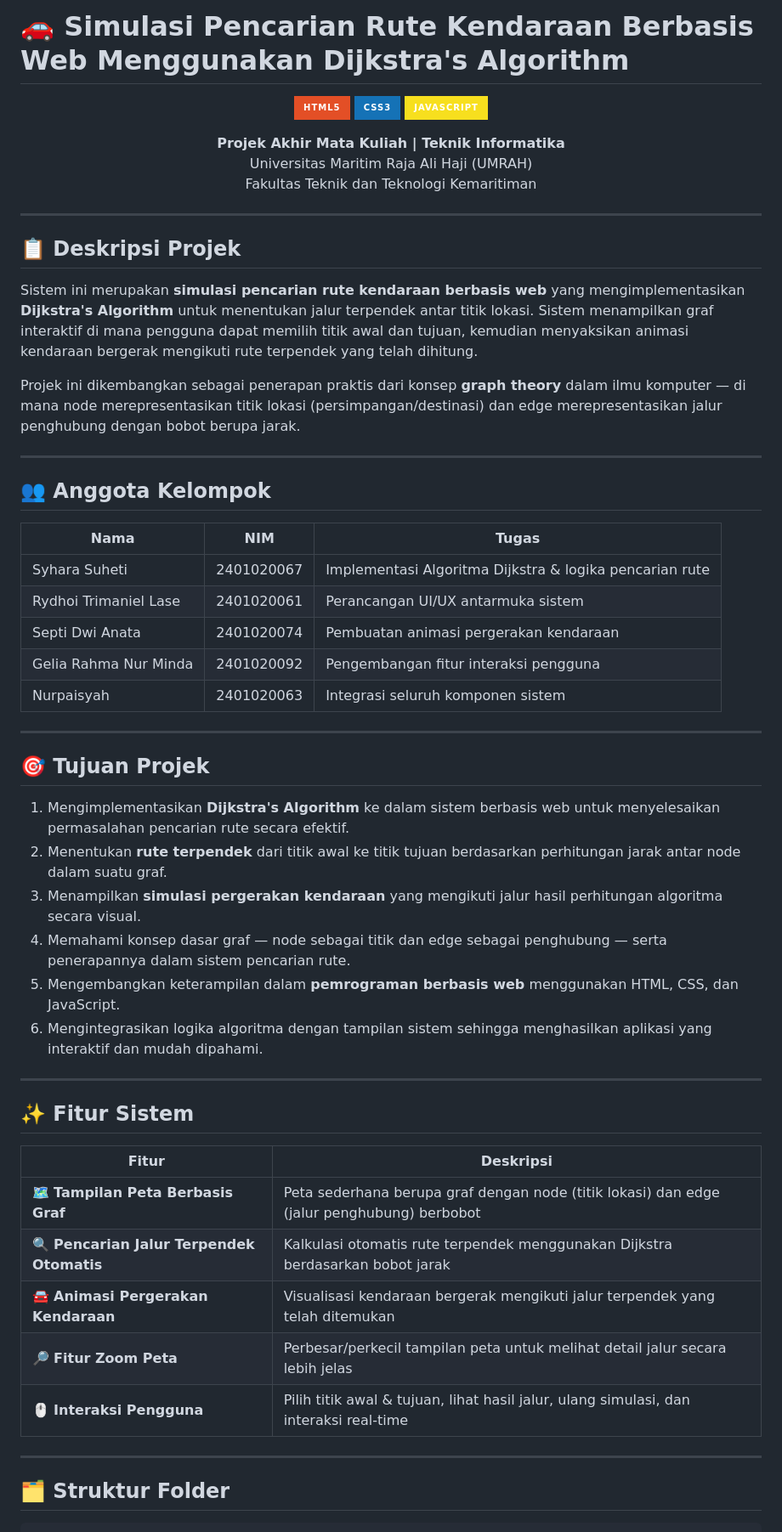
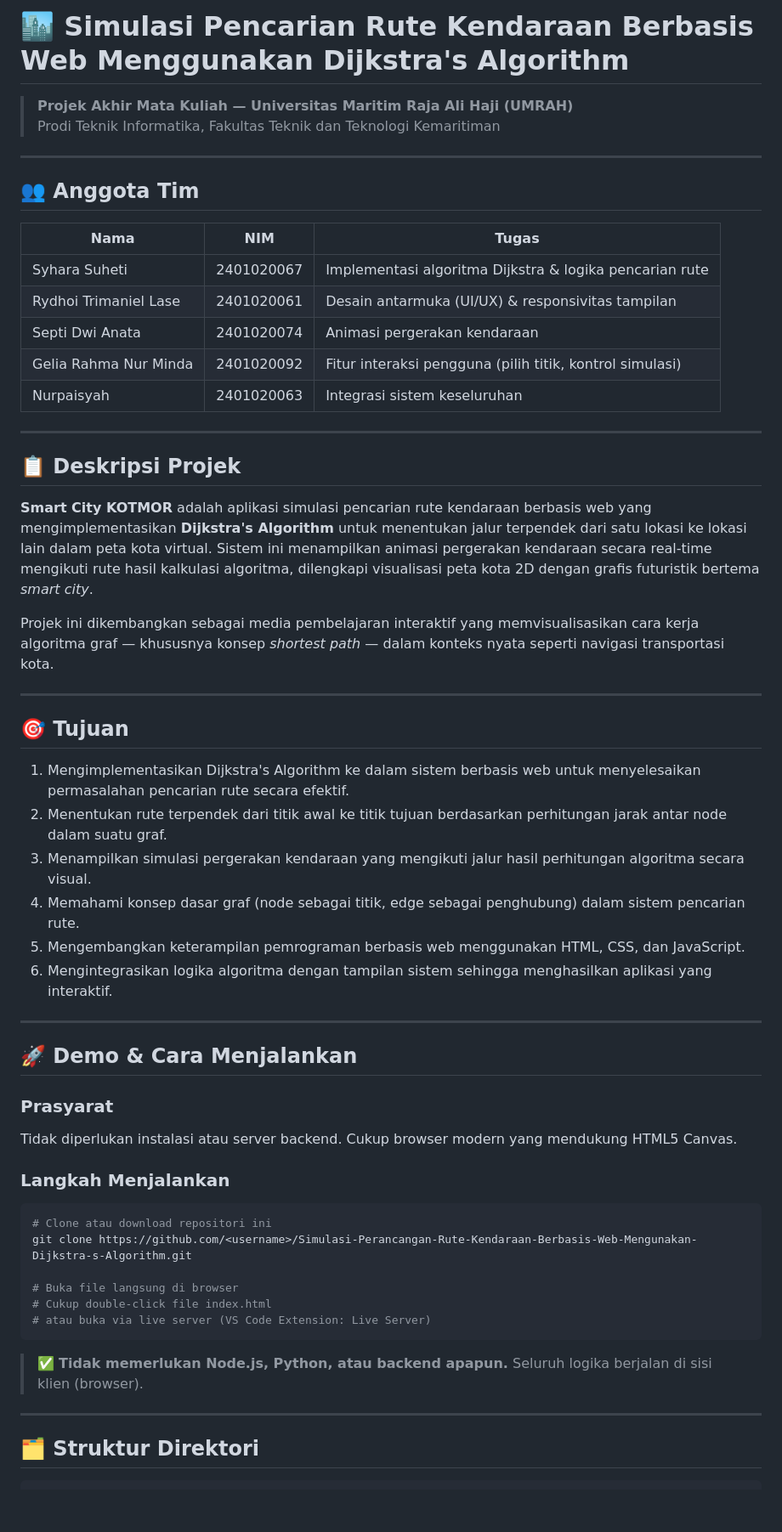
Before and after one commit to 2401020067-SYHARASUHETI/Simulasi-Perancangan-Rute-Kendaraan-Berbasis-Web-Mengunakan-Dijkstra-s-Algorithm, a Markdown page: README.md, the part around one of its changes. Shown at 85% size. Drawn GitHub-style; badges without logos; blank space fills up the shorter version.

````diff
--- a/README.md
+++ b/README.md
@@ -1,62 +1,60 @@
-# 🚗 Simulasi Pencarian Rute Kendaraan Berbasis Web Menggunakan Dijkstra's Algorithm
+# 🏙️ Simulasi Pencarian Rute Kendaraan Berbasis Web Menggunakan Dijkstra's Algorithm
 
-<div align="center">
+> **Projek Akhir Mata Kuliah — Universitas Maritim Raja Ali Haji (UMRAH)**
+> Prodi Teknik Informatika, Fakultas Teknik dan Teknologi Kemaritiman
 
-![HTML5](https://img.shields.io/badge/HTML5-E34F26?style=for-the-badge&logo=html5&logoColor=white)
-![CSS3](https://img.shields.io/badge/CSS3-1572B6?style=for-the-badge&logo=css3&logoColor=white)
-![JavaScript](https://img.shields.io/badge/JavaScript-F7DF1E?style=for-the-badge&logo=javascript&logoColor=black)
+---
 
-**Projek Akhir Mata Kuliah | Teknik Informatika**
-Universitas Maritim Raja Ali Haji (UMRAH)
-Fakultas Teknik dan Teknologi Kemaritiman
+## 👥 Anggota Tim
 
-</div>
+| Nama | NIM | Tugas |
+|---|---|---|
+| Syhara Suheti | 2401020067 | Implementasi algoritma Dijkstra & logika pencarian rute |
+| Rydhoi Trimaniel Lase | 2401020061 | Desain antarmuka (UI/UX) & responsivitas tampilan |
+| Septi Dwi Anata | 2401020074 | Animasi pergerakan kendaraan |
+| Gelia Rahma Nur Minda | 2401020092 | Fitur interaksi pengguna (pilih titik, kontrol simulasi) |
+| Nurpaisyah | 2401020063 | Integrasi sistem keseluruhan |
 
 ---
 
 ## 📋 Deskripsi Projek
 
-Sistem ini merupakan **simulasi pencarian rute kendaraan berbasis web** yang mengimplementasikan **Dijkstra's Algorithm** untuk menentukan jalur terpendek antar titik lokasi. Sistem menampilkan graf interaktif di mana pengguna dapat memilih titik awal dan tujuan, kemudian menyaksikan animasi kendaraan bergerak mengikuti rute terpendek yang telah dihitung.
+**Smart City KOTMOR** adalah aplikasi simulasi pencarian rute kendaraan berbasis web yang mengimplementasikan **Dijkstra's Algorithm** untuk menentukan jalur terpendek dari satu lokasi ke lokasi lain dalam peta kota virtual. Sistem ini menampilkan animasi pergerakan kendaraan secara real-time mengikuti rute hasil kalkulasi algoritma, dilengkapi visualisasi peta kota 2D dengan grafis futuristik bertema *smart city*.
 
-Projek ini dikembangkan sebagai penerapan praktis dari konsep **graph theory** dalam ilmu komputer — di mana node merepresentasikan titik lokasi (persimpangan/destinasi) dan edge merepresentasikan jalur penghubung dengan bobot berupa jarak.
+Projek ini dikembangkan sebagai media pembelajaran interaktif yang memvisualisasikan cara kerja algoritma graf — khususnya konsep *shortest path* — dalam konteks nyata seperti navigasi transportasi kota.
 
 ---
 
-## 👥 Anggota Kelompok
+## 🎯 Tujuan
 
-| Nama | NIM | Tugas |
-|------|-----|-------|
-| Syhara Suheti | 2401020067 | Implementasi Algoritma Dijkstra & logika pencarian rute |
-| Rydhoi Trimaniel Lase | 2401020061 | Perancangan UI/UX antarmuka sistem |
-| Septi Dwi Anata | 2401020074 | Pembuatan animasi pergerakan kendaraan |
-| Gelia Rahma Nur Minda | 2401020092 | Pengembangan fitur interaksi pengguna |
-| Nurpaisyah | 2401020063 | Integrasi seluruh komponen sistem |
+1. Mengimplementasikan Dijkstra's Algorithm ke dalam sistem berbasis web untuk menyelesaikan permasalahan pencarian rute secara efektif.
+2. Menentukan rute terpendek dari titik awal ke titik tujuan berdasarkan perhitungan jarak antar node dalam suatu graf.
+3. Menampilkan simulasi pergerakan kendaraan yang mengikuti jalur hasil perhitungan algoritma secara visual.
+4. Memahami konsep dasar graf (node sebagai titik, edge sebagai penghubung) dalam sistem pencarian rute.
+5. Mengembangkan keterampilan pemrograman berbasis web menggunakan HTML, CSS, dan JavaScript.
+6. Mengintegrasikan logika algoritma dengan tampilan sistem sehingga menghasilkan aplikasi yang interaktif.
 
 ---
 
-## 🎯 Tujuan Projek
+## 🚀 Demo & Cara Menjalankan
 
-1. Mengimplementasikan **Dijkstra's Algorithm** ke dalam sistem berbasis web untuk menyelesaikan permasalahan pencarian rute secara efektif.
-2. Menentukan **rute terpendek** dari titik awal ke titik tujuan berdasarkan perhitungan jarak antar node dalam suatu graf.
-3. Menampilkan **simulasi pergerakan kendaraan** yang mengikuti jalur hasil perhitungan algoritma secara visual.
-4. Memahami konsep dasar graf — node sebagai titik dan edge sebagai penghubung — serta penerapannya dalam sistem pencarian rute.
-5. Mengembangkan keterampilan dalam **pemrograman berbasis web** menggunakan HTML, CSS, dan JavaScript.
-6. Mengintegrasikan logika algoritma dengan tampilan sistem sehingga menghasilkan aplikasi yang interaktif dan mudah dipahami.
+### Prasyarat
+Tidak diperlukan instalasi atau server backend. Cukup browser modern yang mendukung HTML5 Canvas.
+
+### Langkah Menjalankan
+```bash
+# Clone atau download repositori ini
+git clone https://github.com/<username>/Simulasi-Perancangan-Rute-Kendaraan-Berbasis-Web-Mengunakan-Dijkstra-s-Algorithm.git
+
+# Buka file langsung di browser
+# Cukup double-click file index.html
+# atau buka via live server (VS Code Extension: Live Server)
+```
+
+> ✅ **Tidak memerlukan Node.js, Python, atau backend apapun.** Seluruh logika berjalan di sisi klien (browser).
 
 ---
 
-## ✨ Fitur Sistem
-
-| Fitur | Deskripsi |
-|-------|-----------|
-| 🗺️ **Tampilan Peta Berbasis Graf** | Peta sederhana berupa graf dengan node (titik lokasi) dan edge (jalur penghubung) berbobot |
-| 🔍 **Pencarian Jalur Terpendek Otomatis** | Kalkulasi otomatis rute terpendek menggunakan Dijkstra berdasarkan bobot jarak |
-| 🚘 **Animasi Pergerakan Kendaraan** | Visualisasi kendaraan bergerak mengikuti jalur terpendek yang telah ditemukan |
-| 🔎 **Fitur Zoom Peta** | Perbesar/perkecil tampilan peta untuk melihat detail jalur secara lebih jelas |
-| 🖱️ **Interaksi Pengguna** | Pilih titik awal & tujuan, lihat hasil jalur, ulang simulasi, dan interaksi real-time |
-
----
-
-## 🗂️ Struktur Folder
+## 🗂️ Struktur Direktori
 
 ```
````
Also changed, not shown: other parts of README.md (+140 -217 lines).
